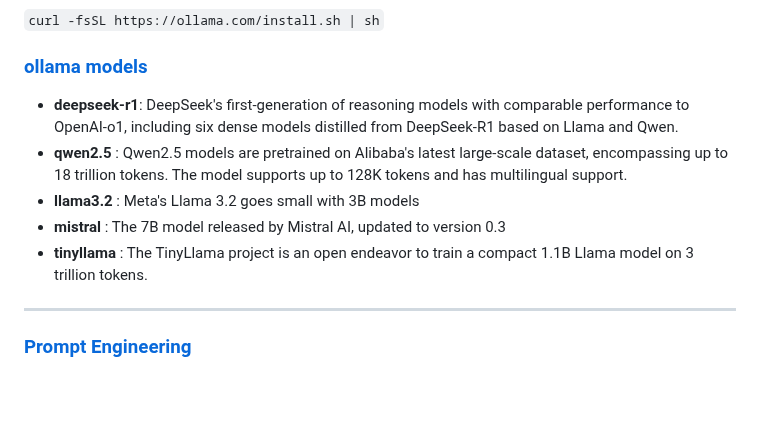
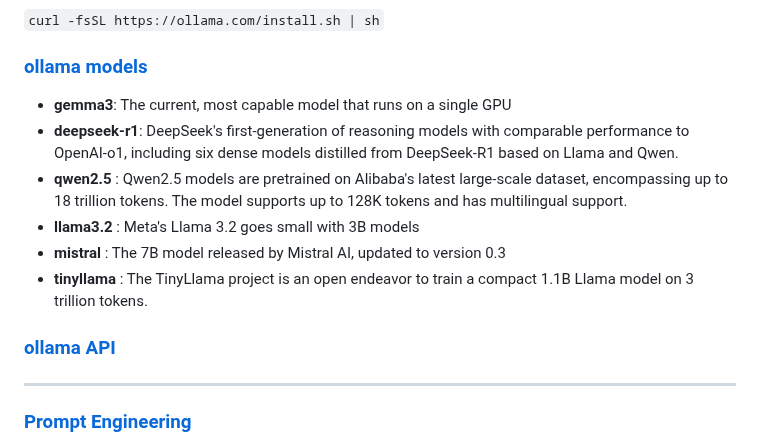
Before and after one commit to rkuo2000/GenAI, a Markdown page: RPi5/README.md, the part around the change. Rendered like a GitHub page; blank space fills up the shorter version.

```diff
--- a/RPi5/README.md
+++ b/RPi5/README.md
@@ -190,12 +190,14 @@ Training Sushi dataset on Kaggle:<br>
 `curl -fsSL https://ollama.com/install.sh | sh`<br>
 
 ### [ollama models](https://ollama.com/search)
-
+* **gemma3**: The current, most capable model that runs on a single GPU
 * **deepseek-r1**: DeepSeek's first-generation of reasoning models with comparable performance to OpenAI-o1, including six dense models distilled from DeepSeek-R1 based on Llama and Qwen.
 * **qwen2.5** : Qwen2.5 models are pretrained on Alibaba's latest large-scale dataset, encompassing up to 18 trillion tokens. The model supports up to 128K tokens and has multilingual support.
 * **llama3.2** : Meta's Llama 3.2 goes small with 3B models
 * **mistral** : The 7B model released by Mistral AI, updated to version 0.3
 * **tinyllama** : The TinyLlama project is an open endeavor to train a compact 1.1B Llama model on 3 trillion tokens.
+
+### [ollama API](https://github.com/ollama/ollama/blob/main/docs/api.md)
 
 ---
 ### [Prompt Engineering](https://rkuo2000.github.io/AI-course/lecture/2024/08/15/Prompt-Engineering.html)
```
